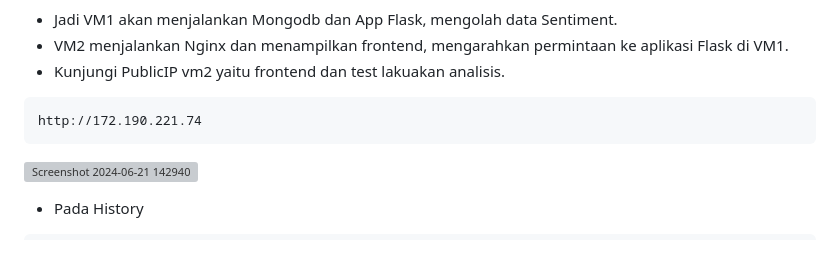
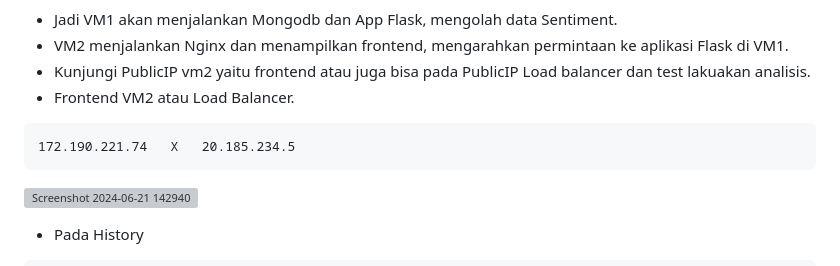
Before and after one commit to rzkirmdhani/FP-TKA, a Markdown page: README.md, the part around the change. Drawn GitHub-style; grey boxes are pictures that could not be loaded.

````diff
--- a/README.md
+++ b/README.md
@@ -311,10 +311,12 @@ Pada final project saat ini kami menggunakan Load Balancer milik Azure.
 
 * Jadi VM1 akan menjalankan Mongodb dan App Flask, mengolah data Sentiment.
 * VM2 menjalankan Nginx dan menampilkan frontend, mengarahkan permintaan ke aplikasi Flask di VM1.
-* Kunjungi PublicIP vm2 yaitu frontend dan test lakuakan analisis.
+* Kunjungi PublicIP vm2 yaitu frontend atau juga bisa pada PublicIP Load balancer dan test lakuakan analisis.
+* Frontend VM2 atau Load Balancer.
 ```
-http://172.190.221.74
+172.190.221.74   X   20.185.234.5
 ```
+
 ![Screenshot 2024-06-21 142940](https://github.com/rzkirmdhani/FP-TKA/assets/141987387/19c1516f-718c-4563-a7b0-a954c4488ed4)
 * Pada History
 ```
````
